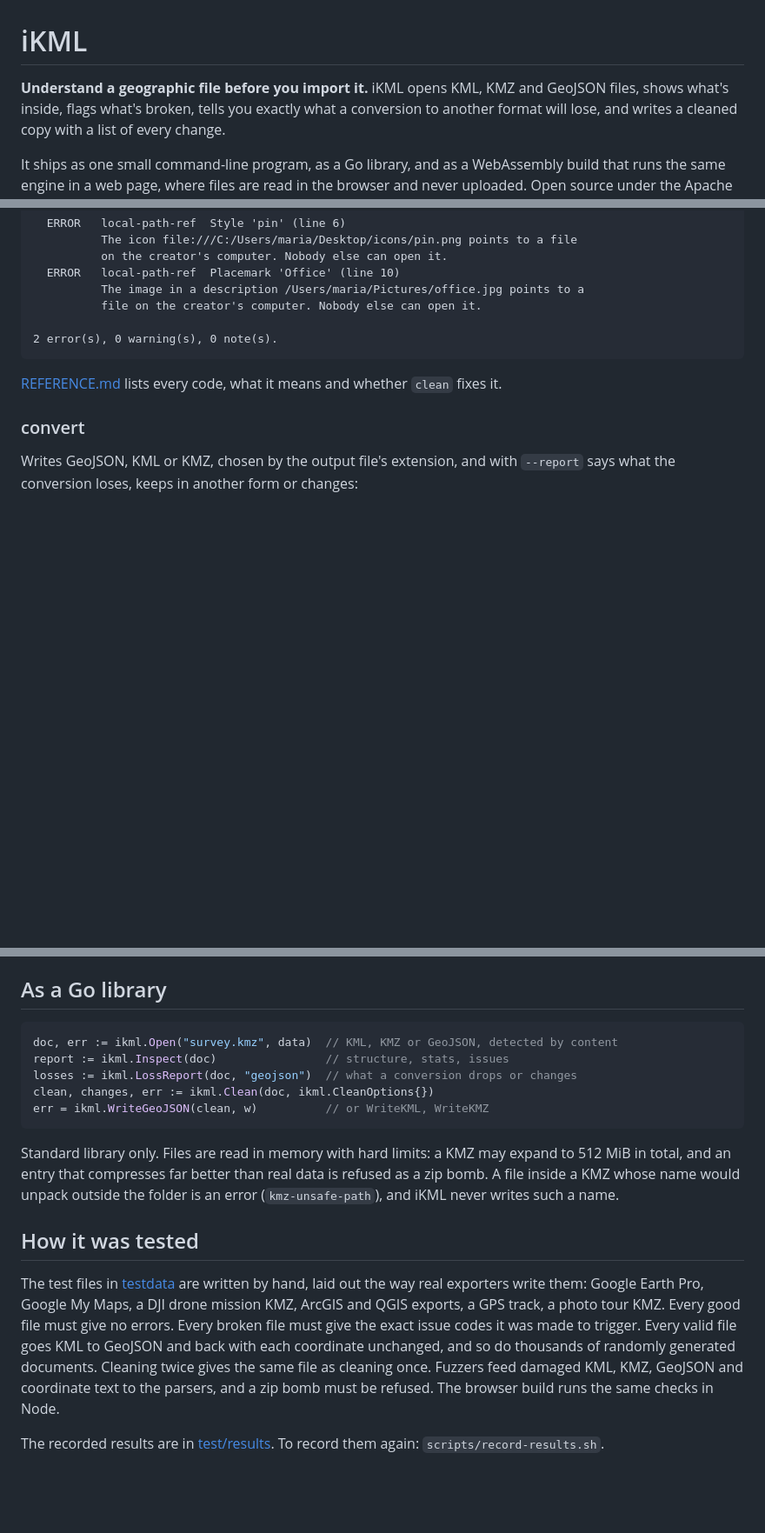
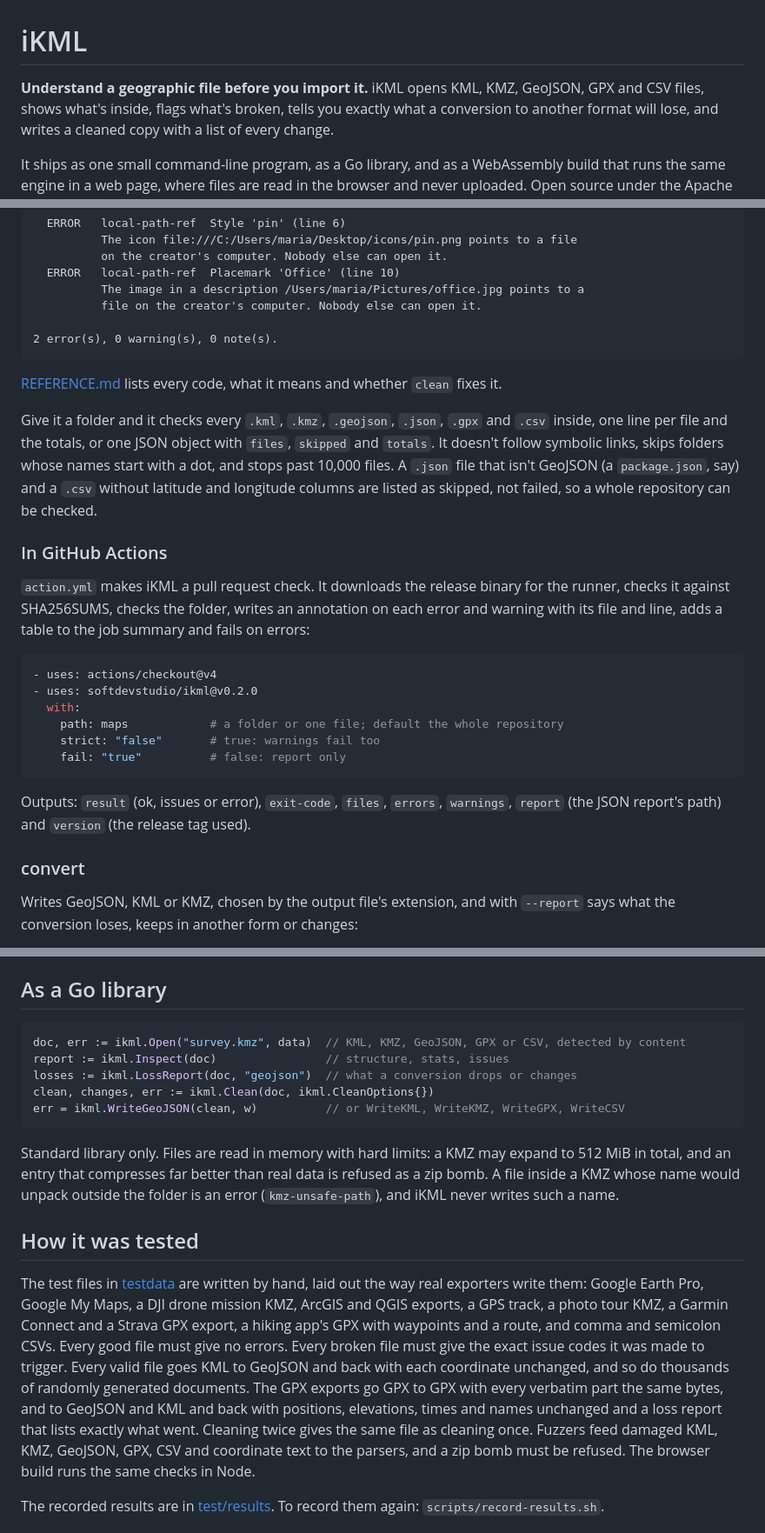
Before and after one commit to softdevstudio/ikml, a Markdown page: README.md, 3 parts joined by grey strips. Shown at 87% size. Drawn GitHub-style; blank space fills up the shorter version.

````diff
--- a/README.md
+++ b/README.md
@@ -1,7 +1,7 @@
 # iKML
 
-**Understand a geographic file before you import it.** iKML opens KML, KMZ
-and GeoJSON files, shows what's inside, flags what's broken, tells you
+**Understand a geographic file before you import it.** iKML opens KML, KMZ,
+GeoJSON, GPX and CSV files, shows what's inside, flags what's broken, tells you
 exactly what a conversion to another format will lose, and writes a cleaned
 copy with a list of every change.
 
@@ -136,6 +141,34 @@ office.kmz (kmz, 468 bytes)
 [REFERENCE.md](REFERENCE.md) lists every code, what it means and whether
 `clean` fixes it.
 
+Give it a folder and it checks every `.kml`, `.kmz`, `.geojson`, `.json`,
+`.gpx` and `.csv` inside, one line per file and the totals, or one JSON
+object with `files`, `skipped` and `totals`. It doesn't follow symbolic
+links, skips folders whose names start with a dot, and stops past 10,000
+files. A `.json` file that isn't GeoJSON (a `package.json`, say) and a
+`.csv` without latitude and longitude columns are listed as skipped, not
+failed, so a whole repository can be checked.
+
+### In GitHub Actions
+
+`action.yml` makes iKML a pull request check. It downloads the release
+binary for the runner, checks it against SHA256SUMS, checks the folder,
+writes an annotation on each error and warning with its file and line, adds
+a table to the job summary and fails on errors:
+
+```yaml
+- uses: actions/checkout@v4
+- uses: softdevstudio/ikml@v0.2.0
+  with:
+    path: maps            # a folder or one file; default the whole repository
+    strict: "false"       # true: warnings fail too
+    fail: "true"          # false: report only
+```
+
+Outputs: `result` (ok, issues or error), `exit-code`, `files`, `errors`,
+`warnings`, `report` (the JSON report's path) and `version` (the release
+tag used).
+
 ### convert
 
 Writes GeoJSON, KML or KMZ, chosen by the output file's extension, and with
@@ -236,11 +330,11 @@ The release also includes `ikml-web.zip`, ready to drop on any static host.
 ## As a Go library
 
 ```go
-doc, err := ikml.Open("survey.kmz", data)  // KML, KMZ or GeoJSON, detected by content
+doc, err := ikml.Open("survey.kmz", data)  // KML, KMZ, GeoJSON, GPX or CSV, detected by content
 report := ikml.Inspect(doc)                // structure, stats, issues
 losses := ikml.LossReport(doc, "geojson")  // what a conversion drops or changes
 clean, changes, err := ikml.Clean(doc, ikml.CleanOptions{})
-err = ikml.WriteGeoJSON(clean, w)          // or WriteKML, WriteKMZ
+err = ikml.WriteGeoJSON(clean, w)          // or WriteKML, WriteKMZ, WriteGPX, WriteCSV
 ```
 
 Standard library only. Files are read in memory with hard limits: a KMZ may
@@ -253,12 +347,16 @@ writes such a name.
 
 The test files in [testdata](testdata) are written by hand, laid out the
 way real exporters write them: Google Earth Pro, Google My Maps, a DJI drone
-mission KMZ, ArcGIS and QGIS exports, a GPS track, a photo tour KMZ. Every
+mission KMZ, ArcGIS and QGIS exports, a GPS track, a photo tour KMZ, a
+Garmin Connect and a Strava GPX export, a hiking app's GPX with waypoints
+and a route, and comma and semicolon CSVs. Every
 good file must give no errors. Every broken file must give the exact issue
 codes it was made to trigger. Every valid file goes KML to GeoJSON and back
 with each coordinate unchanged, and so do thousands of randomly generated
-documents. Cleaning twice gives the same file as cleaning once. Fuzzers feed
-damaged KML, KMZ, GeoJSON and coordinate text to the parsers, and a zip bomb
+documents. The GPX exports go GPX to GPX with every verbatim part the same
+bytes, and to GeoJSON and KML and back with positions, elevations, times and
+names unchanged and a loss report that lists exactly what went. Cleaning twice gives the same file as cleaning once. Fuzzers feed
+damaged KML, KMZ, GeoJSON, GPX, CSV and coordinate text to the parsers, and a zip bomb
 must be refused. The browser build runs the same checks in Node.
 
 The recorded results are in [test/results](test/results). To record them
````
Also changed, not shown: other parts of README.md (+72 -6 lines), CLAUDE.md (+18 -12 lines).
